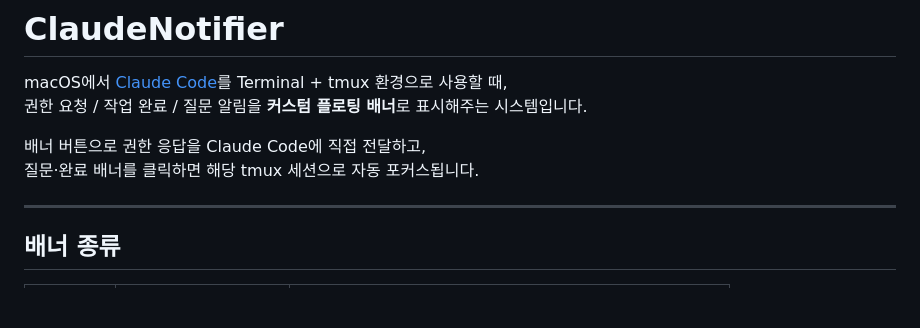
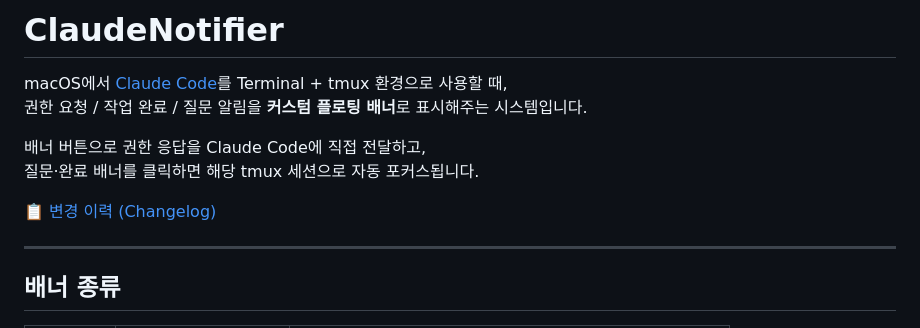
Before and after one commit to uri010/claude-notifier, a Markdown page: README.md, the part around the change. Drawn GitHub-style; blank space fills up the shorter version.

Commit message:
docs: README에 changelog 링크 추가
Co-Authored-By: Claude Sonnet 4.6 <noreply@anthropic.com>

```diff
--- a/README.md
+++ b/README.md
@@ -5,6 +5,8 @@ macOS에서 [Claude Code](https://claude.ai/code)를 Terminal + tmux 환경으
 
 배너 버튼으로 권한 응답을 Claude Code에 직접 전달하고,
 질문·완료 배너를 클릭하면 해당 tmux 세션으로 자동 포커스됩니다.
+
+📋 [변경 이력 (Changelog)](docs/changelog.html)
 
 ---
 
```
